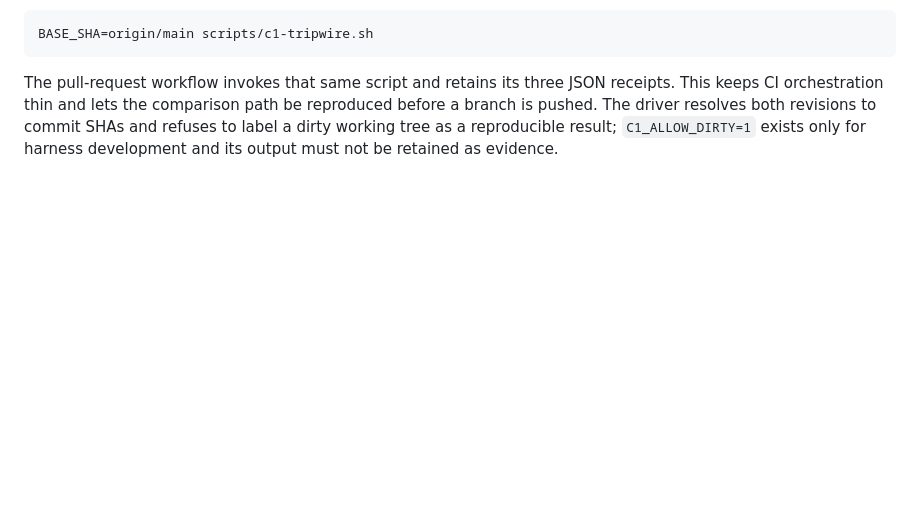
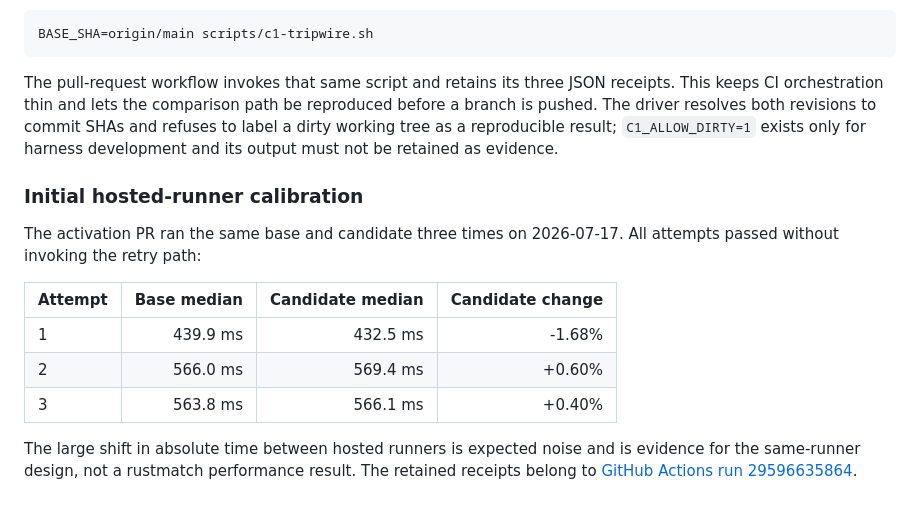
Before and after one commit to la3lma/rustmatch, a Markdown page: docs/benchmarking/regexset-comparison.md, the part around the change. Rendered like a GitHub page; blank space fills up the shorter version.

Commit message:
Record C1 calibration evidence

```diff
--- a/docs/benchmarking/regexset-comparison.md
+++ b/docs/benchmarking/regexset-comparison.md
@@ -120,3 +120,19 @@ reproduced before a branch is pushed. The driver resolves both revisions to
 commit SHAs and refuses to label a dirty working tree as a reproducible result;
 `C1_ALLOW_DIRTY=1` exists only for harness development and its output must not
 be retained as evidence.
+
+### Initial hosted-runner calibration
+
+The activation PR ran the same base and candidate three times on 2026-07-17.
+All attempts passed without invoking the retry path:
+
+| Attempt | Base median | Candidate median | Candidate change |
+|---|---:|---:|---:|
+| 1 | 439.9 ms | 432.5 ms | -1.68% |
+| 2 | 566.0 ms | 569.4 ms | +0.60% |
+| 3 | 563.8 ms | 566.1 ms | +0.40% |
+
+The large shift in absolute time between hosted runners is expected noise and
+is evidence for the same-runner design, not a rustmatch performance result.
+The retained receipts belong to [GitHub Actions run
+29596635864](https://github.com/la3lma/rustmatch/actions/runs/29596635864).
```
Also changed, not shown: docs/roadmap.md (+4 -4 lines).
